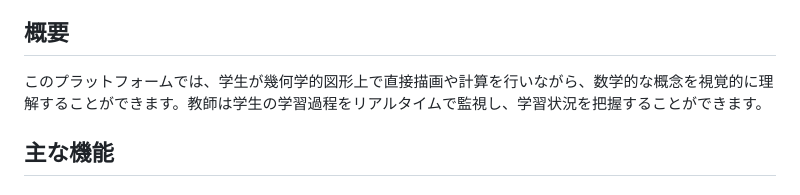
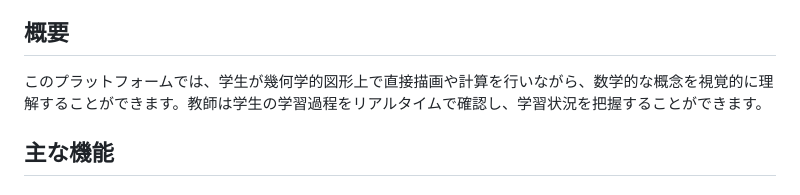
Before and after one commit to nov11masaki/MathCanvas, a Markdown page: README.md, the part around the change. Rendered like a GitHub page.

```diff
--- a/README.md
+++ b/README.md
@@ -4,7 +4,7 @@ MathCanvasは、中学校数学教育のためのインタラクティブなオ
 
 ## 概要
 
-このプラットフォームでは、学生が幾何学的図形上で直接描画や計算を行いながら、数学的な概念を視覚的に理解することができます。教師は学生の学習過程をリアルタイムで監視し、学習状況を把握することができます。
+このプラットフォームでは、学生が幾何学的図形上で直接描画や計算を行いながら、数学的な概念を視覚的に理解することができます。教師は学生の学習過程をリアルタイムで確認し、学習状況を把握することができます。
 
 ## 主な機能
 
```
